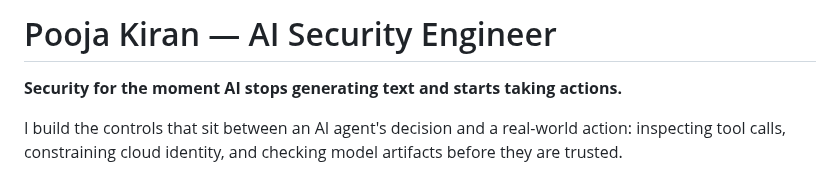
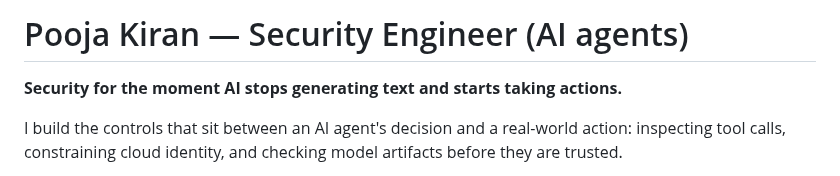
Before and after one commit to poojakira/poojakira, a Markdown page: README.md, the part around the change. GitHub-like rendering.

Commit message:
Update job title in README.md

```diff
--- a/README.md
+++ b/README.md
@@ -1,6 +1,6 @@
 <!-- Profile README — the gateway into the full interactive experience. -->
 
-# Pooja Kiran — AI Security Engineer
+# Pooja Kiran — Security Engineer (AI agents)
 
 **Security for the moment AI stops generating text and starts taking actions.**
 
```
